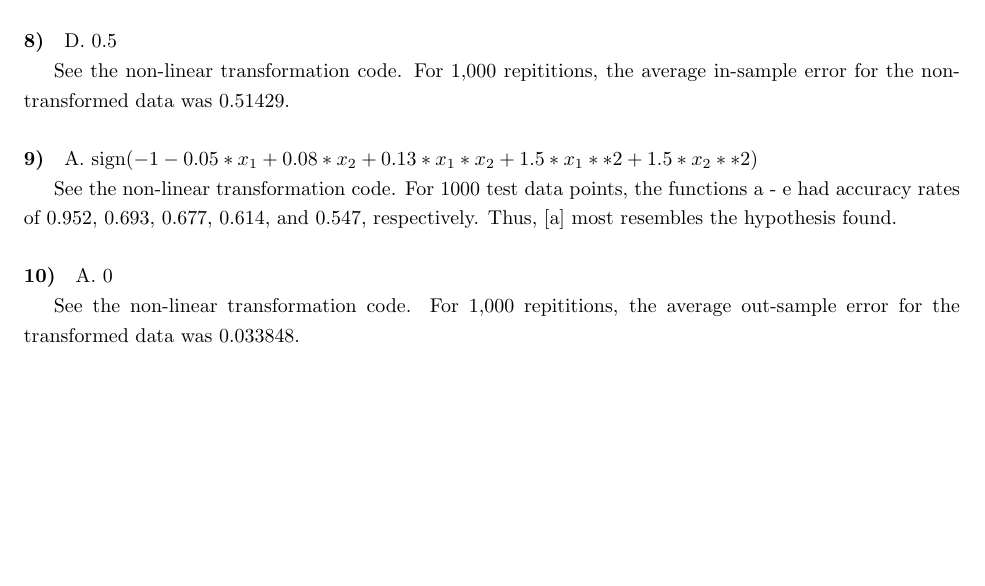
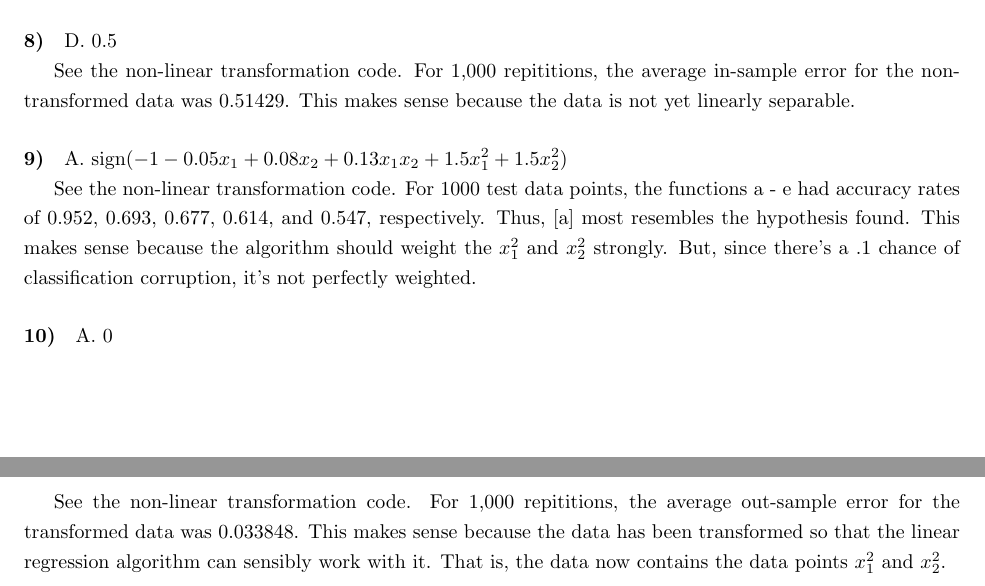
Before and after one commit to cgoecknerwald/CS156a, a LaTeX document (set2/set2.tex): part of page 2 of 2 before the commit and two parts of pages 2 and 3 of 3 after it, the two joined at a grey line, cut so that both start at the same text, the shorter picture padded with empty space. Compiled offline with pdfLaTeX.

Commit message:
set2 complete2

```diff
--- a/set2/set2.tex
+++ b/set2/set2.tex
@@ -65,14 +65,14 @@
 
 \paragraph{8)} D. 0.5
 
-	See the non-linear transformation code. For 1,000 repititions, the average in-sample error for the non-transformed data was 0.51429.
+	See the non-linear transformation code. For 1,000 repititions, the average in-sample error for the non-transformed data was 0.51429. This makes sense because the data is not yet linearly separable.
 
-\paragraph{9)} A. sign$(-1 - 0.05*x_1 + 0.08*x_2 + 0.13*x_1*x_2 + 1.5*x_1**2 + 1.5*x_2**2)$
+\paragraph{9)} A. sign$(-1 - 0.05x_1 + 0.08x_2 + 0.13x_1x_2 + 1.5x_1^2 + 1.5x_2^2)$
 
-	See the non-linear transformation code. For 1000 test data points, the functions a - e had accuracy rates of 0.952, 0.693, 0.677, 0.614, and 0.547, respectively. Thus, [a] most resembles the hypothesis found.
+	See the non-linear transformation code. For 1000 test data points, the functions a - e had accuracy rates of 0.952, 0.693, 0.677, 0.614, and 0.547, respectively. Thus, [a] most resembles the hypothesis found. This makes sense because the algorithm should weight the $x_1^2$ and $x_2^2$ strongly. But, since there's a .1 chance of classification corruption, it's not perfectly weighted.
 
 \paragraph{10)} A. 0
 
-	See the non-linear transformation code. For 1,000 repititions, the average out-sample error for the transformed data was 0.033848.
+	See the non-linear transformation code. For 1,000 repititions, the average out-sample error for the transformed data was 0.033848. This makes sense because the data has been transformed so that the linear regression algorithm can sensibly work with it. That is, the data now contains the data points $x_1^2$ and $x_2^2$.
 
 \end{document}
```
Also changed, not shown: set2/set2.pdf, set2/set2.tex (2 more changed lines), 2 other files.
